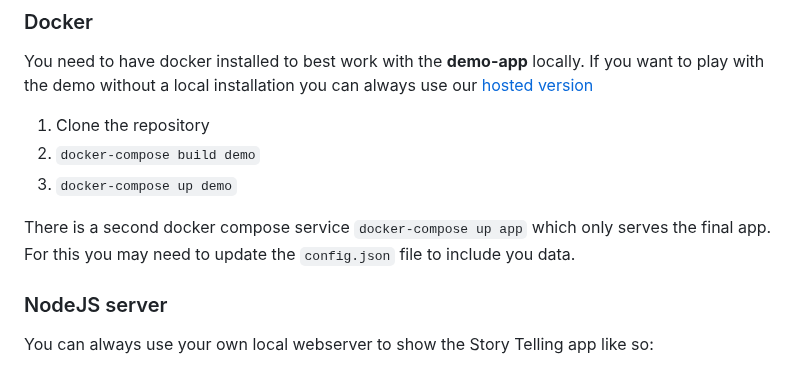
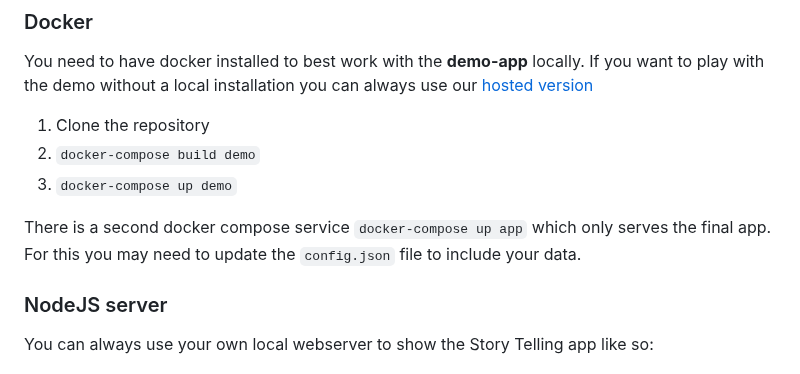
Before and after one commit to googlemaps-samples/js-3d-storytelling, a Markdown page: README.md, the part around the change. Drawn GitHub-style.

Commit message:
Update README.md
Co-authored-by: Mo <post@moritzbecker.de>

```diff
--- a/README.md
+++ b/README.md
@@ -79,7 +79,7 @@ You need to have docker installed to best work with the **demo-app** locally. If
 2. `docker-compose build demo`
 3. `docker-compose up demo`
 
-There is a second docker compose service `docker-compose up app` which only serves the final app. For this you may need to update the `config.json` file to include you data.
+There is a second docker compose service `docker-compose up app` which only serves the final app. For this you may need to update the `config.json` file to include your data.
 
 ### NodeJS server
 
```
